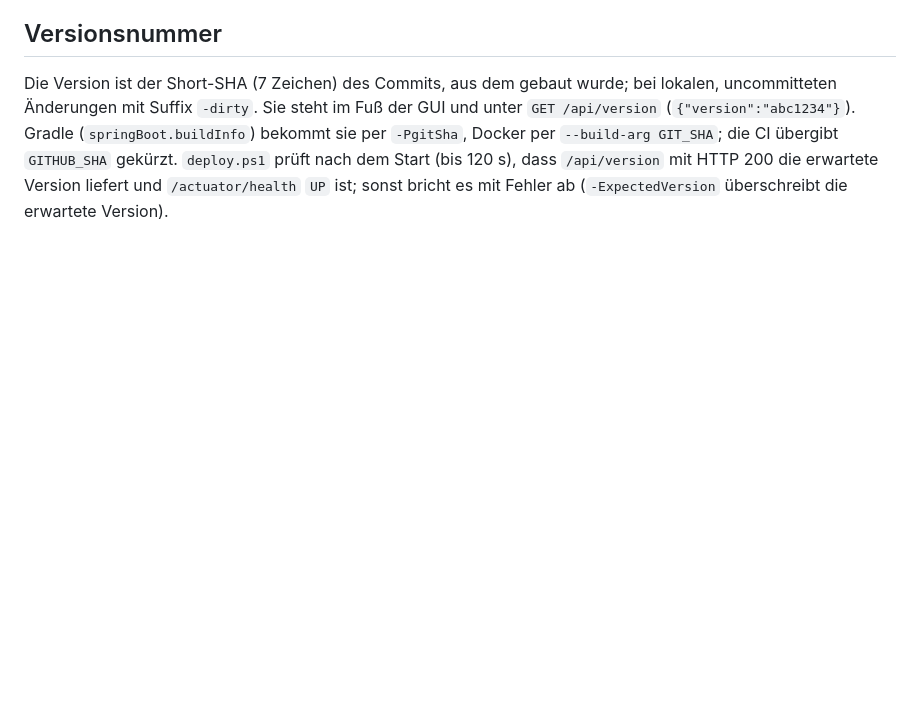
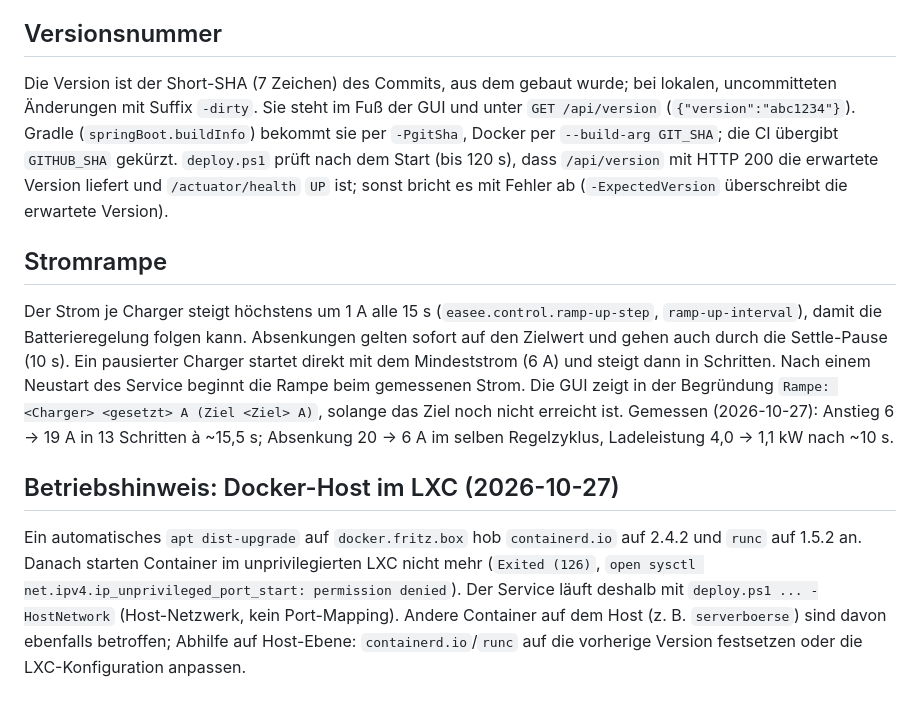
Before and after one commit to ppuetsch/easee-ha-ocpp, a Markdown page: README.md, the part around the change. Drawn GitHub-style; blank space fills up the shorter version.

Commit message:
README: Stromrampe, Docker-Host-Hinweis
Co-Authored-By: Claude Sonnet 5.5 <noreply@anthropic.com>

```diff
--- a/README.md
+++ b/README.md
@@ -74,3 +74,9 @@ Die alten Zugangsdaten standen im Klartext in `easee/easee.py` und in dessen Git
 
 ## Versionsnummer
 Die Version ist der Short-SHA (7 Zeichen) des Commits, aus dem gebaut wurde; bei lokalen, uncommitteten Änderungen mit Suffix `-dirty`. Sie steht im Fuß der GUI und unter `GET /api/version` (`{"version":"abc1234"}`). Gradle (`springBoot.buildInfo`) bekommt sie per `-PgitSha`, Docker per `--build-arg GIT_SHA`; die CI übergibt `GITHUB_SHA` gekürzt. `deploy.ps1` prüft nach dem Start (bis 120 s), dass `/api/version` mit HTTP 200 die erwartete Version liefert und `/actuator/health` `UP` ist; sonst bricht es mit Fehler ab (`-ExpectedVersion` überschreibt die erwartete Version).
+
+## Stromrampe
+Der Strom je Charger steigt höchstens um 1 A alle 15 s (`easee.control.ramp-up-step`, `ramp-up-interval`), damit die Batterieregelung folgen kann. Absenkungen gelten sofort auf den Zielwert und gehen auch durch die Settle-Pause (10 s). Ein pausierter Charger startet direkt mit dem Mindeststrom (6 A) und steigt dann in Schritten. Nach einem Neustart des Service beginnt die Rampe beim gemessenen Strom. Die GUI zeigt in der Begründung `Rampe: <Charger> <gesetzt> A (Ziel <Ziel> A)`, solange das Ziel noch nicht erreicht ist. Gemessen (2026-10-27): Anstieg 6 → 19 A in 13 Schritten à ~15,5 s; Absenkung 20 → 6 A im selben Regelzyklus, Ladeleistung 4,0 → 1,1 kW nach ~10 s.
+
+## Betriebshinweis: Docker-Host im LXC (2026-10-27)
+Ein automatisches `apt dist-upgrade` auf `docker.fritz.box` hob `containerd.io` auf 2.4.2 und `runc` auf 1.5.2 an. Danach starten Container im unprivilegierten LXC nicht mehr (`Exited (126)`, `open sysctl net.ipv4.ip_unprivileged_port_start: permission denied`). Der Service läuft deshalb mit `deploy.ps1 ... -HostNetwork` (Host-Netzwerk, kein Port-Mapping). Andere Container auf dem Host (z. B. `serverboerse`) sind davon ebenfalls betroffen; Abhilfe auf Host-Ebene: `containerd.io`/`runc` auf die vorherige Version festsetzen oder die LXC-Konfiguration anpassen.
```
